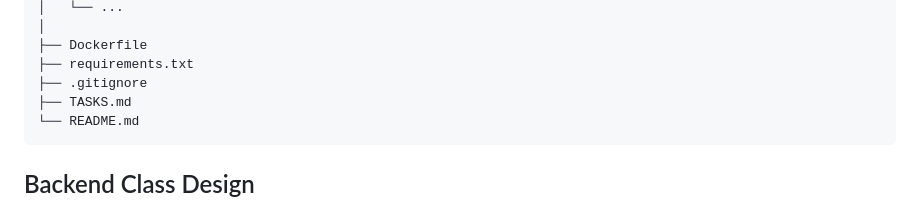
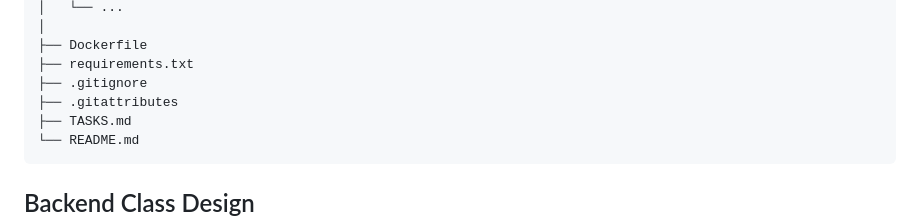
Before and after one commit to AaronNHorvitz/iSignify, a Markdown page: README.md, the part around the change. Drawn GitHub-style.

````diff
--- a/README.md
+++ b/README.md
@@ -61,6 +61,7 @@ iSignify/
 ├── Dockerfile
 ├── requirements.txt
 ├── .gitignore
+├── .gitattributes
 ├── TASKS.md
 └── README.md
 ```
````
